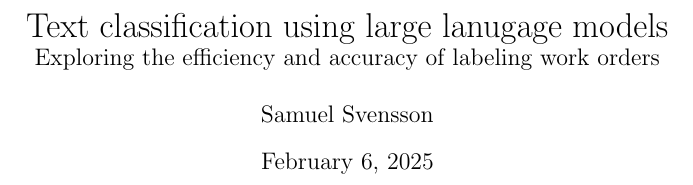
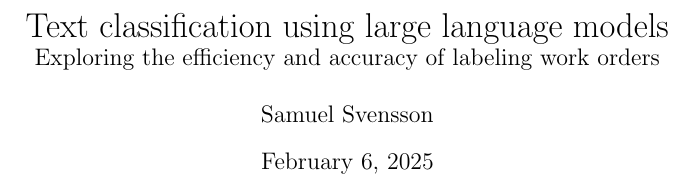
Before and after one commit to samme90s/thesis, a LaTeX document (main.tex): part of page 1 of 7, cut so that both start at the same text. Compiled offline with pdfLaTeX.

```diff
--- a/main.tex
+++ b/main.tex
@@ -13,7 +13,7 @@
 \usepackage[numbers,sort&compress]{natbib}
 
 \title{
-    Text classification using large lanugage models
+    Text classification using large language models
     \\ \large
     Exploring the efficiency and accuracy of labeling work orders
 }
```
Also changed, not shown: method.tex (+27 -0 lines).
